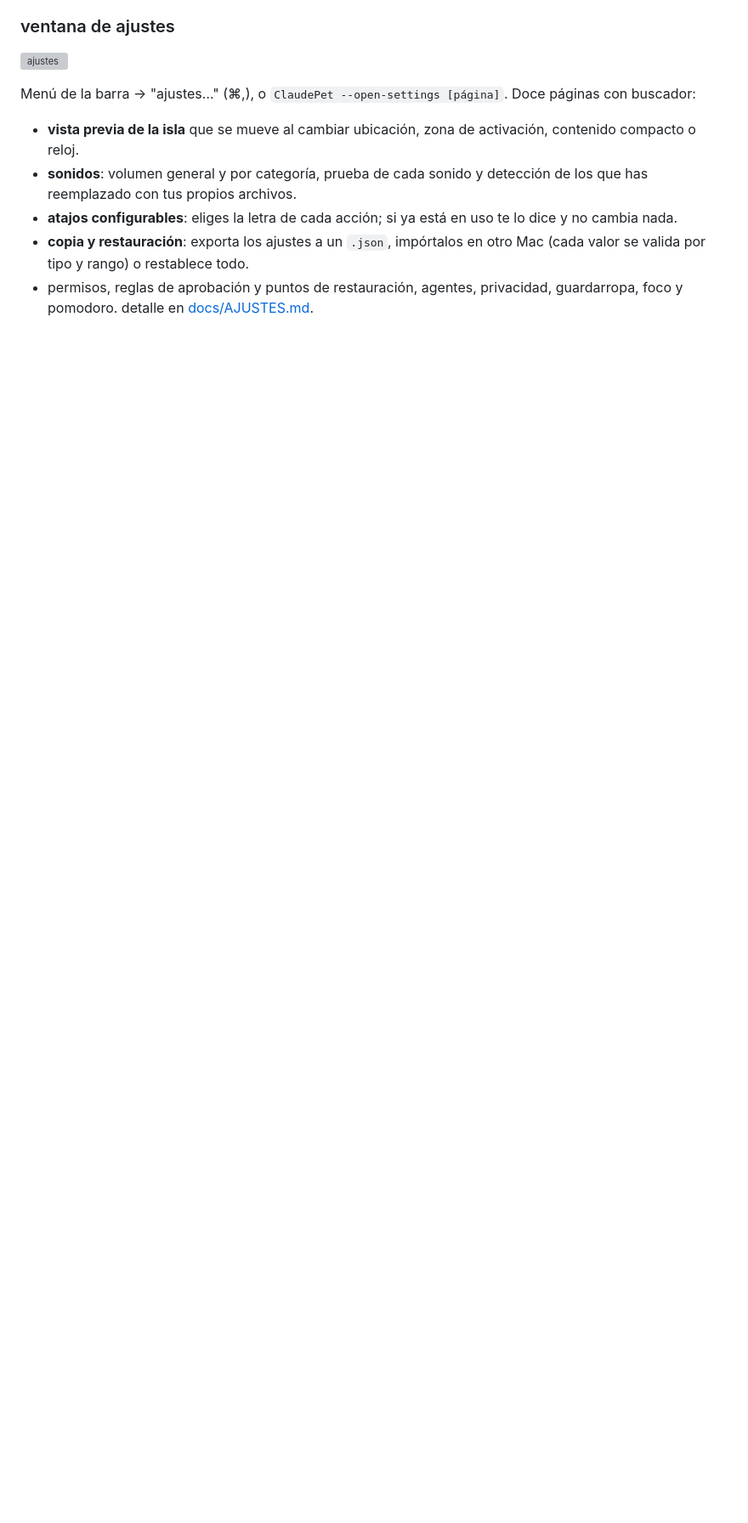
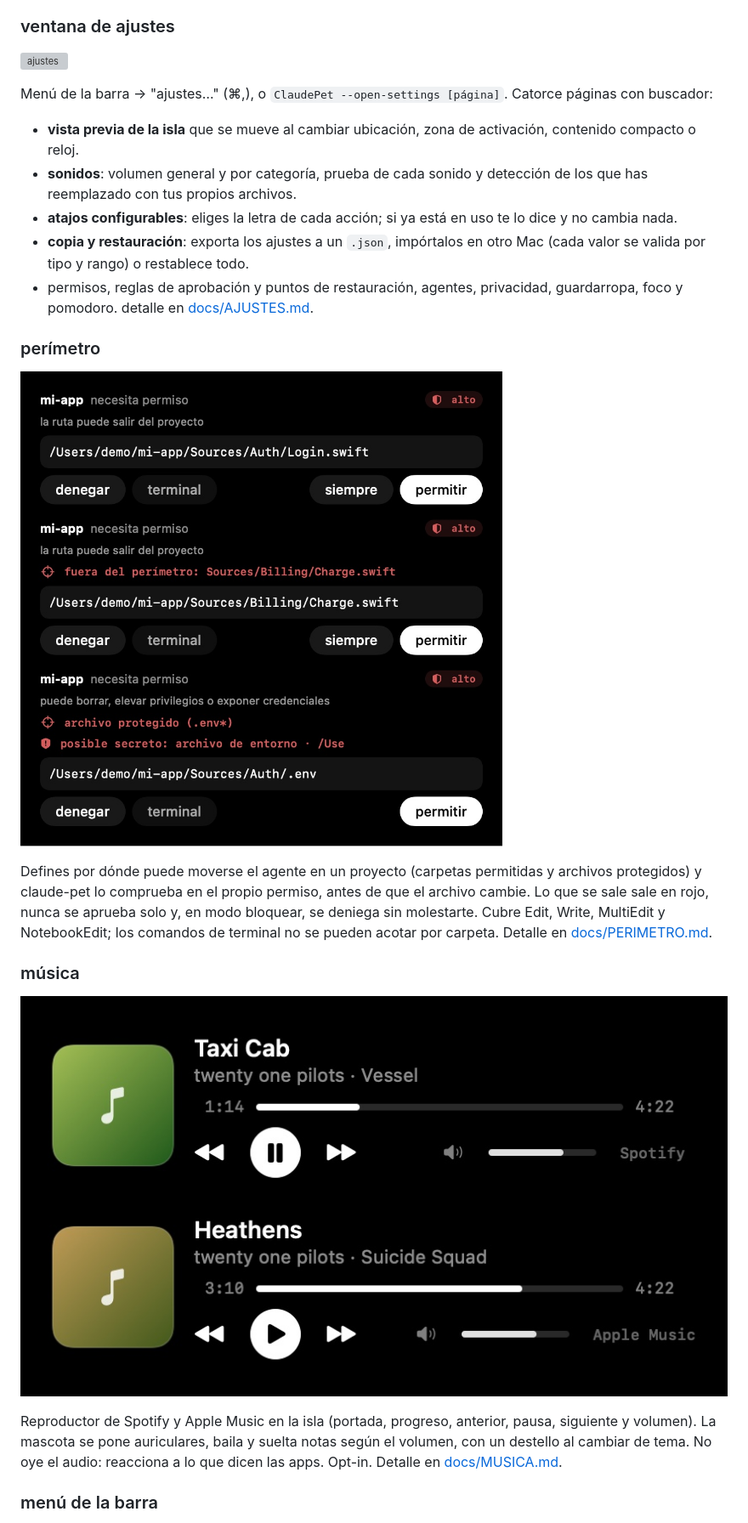
Before and after one commit to kisnner26/claude-pet, a Markdown page: README.md, the part around one of its changes. Shown at 85% size. Drawn GitHub-style; pictures changed too: docs/img/perimetro-permiso.jpg (added), docs/img/reproductor.jpg (added); blank space fills up the shorter version; grey boxes are pictures that could not be loaded.

Commit message:
docs: perimetro, musica y historial de versiones

```diff
--- a/README.md
+++ b/README.md
@@ -51,10 +51,25 @@ alternativa a las mascotas flotantes: un menu `modo` elige entre flotante e isla
 
 ![ajustes](docs/img/ajustes-resumen.jpg)
 
-Menú de la barra → "ajustes…" (⌘,), o `ClaudePet --open-settings [página]`. Doce páginas con buscador:
+Menú de la barra → "ajustes…" (⌘,), o `ClaudePet --open-settings [página]`. Catorce páginas con buscador:
 
 - **vista previa de la isla** que se mueve al cambiar ubicación, zona de activación, contenido compacto o reloj.
 - **sonidos**: volumen general y por categoría, prueba de cada sonido y detección de los que has reemplazado con tus propios archivos.
 - **atajos configurables**: eliges la letra de cada acción; si ya está en uso te lo dice y no cambia nada.
 - **copia y restauración**: exporta los ajustes a un `.json`, impórtalos en otro Mac (cada valor se valida por tipo y rango) o restablece todo.
 - permisos, reglas de aprobación y puntos de restauración, agentes, privacidad, guardarropa, foco y pomodoro. detalle en [docs/AJUSTES.md](docs/AJUSTES.md).
+
+### perímetro
+
+![perímetro](docs/img/perimetro-permiso.jpg)
+
+Defines por dónde puede moverse el agente en un proyecto (carpetas permitidas y archivos protegidos) y claude-pet lo comprueba en el propio permiso, antes de que el archivo cambie. Lo que se sale sale en rojo, nunca se aprueba solo y, en modo bloquear, se deniega sin molestarte. Cubre Edit, Write, MultiEdit y NotebookEdit; los comandos de terminal no se pueden acotar por carpeta. Detalle en [docs/PERIMETRO.md](docs/PERIMETRO.md).
+
+### música
+
+![reproductor](docs/img/reproductor.jpg)
+
+Reproductor de Spotify y Apple Music en la isla (portada, progreso, anterior, pausa, siguiente y volumen). La mascota se pone auriculares, baila y suelta notas según el volumen, con un destello al cambiar de tema. No oye el audio: reacciona a lo que dicen las apps. Opt-in. Detalle en [docs/MUSICA.md](docs/MUSICA.md).
+
+### menú de la barra
+
```
Also changed, not shown: other parts of README.md (+5 -0 lines), CHANGELOG.md (added, +75 -0 lines), docs/AJUSTES.md (+3 -1 lines), docs/CHANGELOG-ISLAND.md (+1 -0 lines), docs/MUSICA.md (added, +29 -0 lines), docs/PERIMETRO.md (added, +42 -0 lines), docs/img/ajustes-musica.jpg (added), docs/img/ajustes-perimetro.jpg (added).
